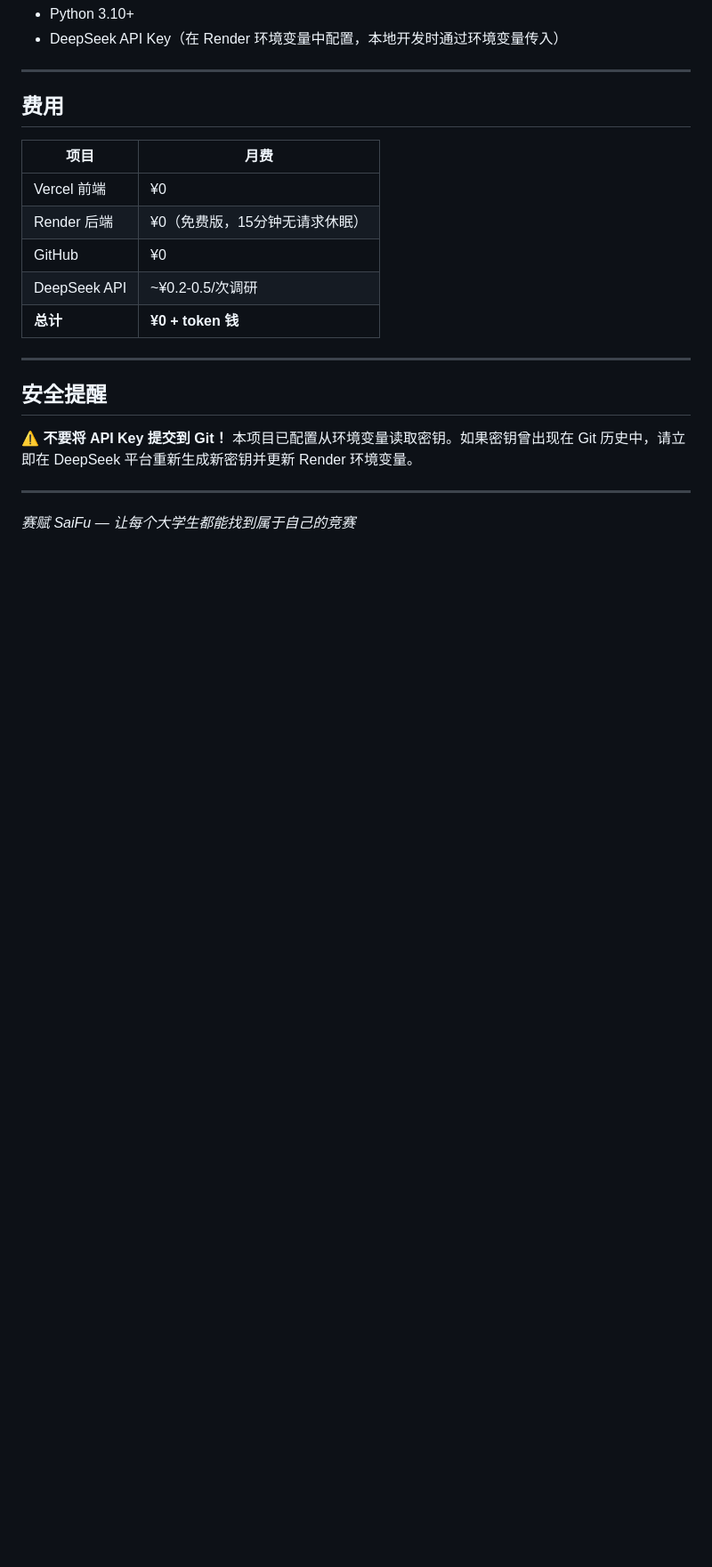
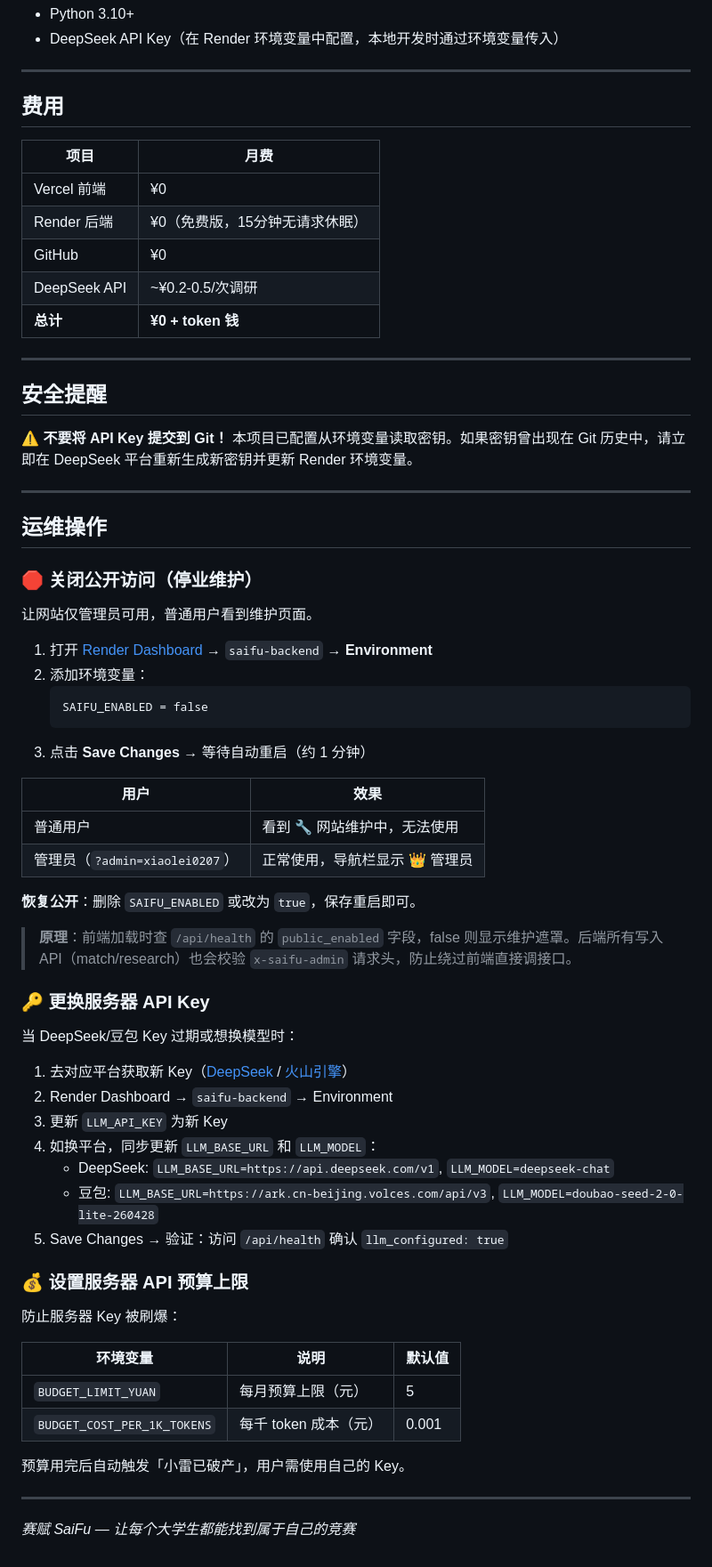
Before and after one commit to guolei95/saifu, a Markdown page: saifu/README.md, the part around one of its changes. Shown at 89% size. Rendered like a GitHub page; blank space fills up the shorter version.

Commit message:
docs: 运维操作手册 — 停业/开业/换密钥/预算上限 完整教程
Co-Authored-By: Claude Opus 4.7 <noreply@anthropic.com>

````diff
--- a/saifu/README.md
+++ b/saifu/README.md
@@ -122,4 +124,51 @@ python -m uvicorn main:app --host 0.0.0.0 --port 8000
 
 ---
 
+## 运维操作
+
+### 🛑 关闭公开访问（停业维护）
+
+让网站仅管理员可用，普通用户看到维护页面。
+
+1. 打开 [Render Dashboard](https://dashboard.render.com) → `saifu-backend` → **Environment**
+2. 添加环境变量：
+   ```
+   SAIFU_ENABLED = false
+   ```
+3. 点击 **Save Changes** → 等待自动重启（约 1 分钟）
+
+| 用户 | 效果 |
+|------|------|
+| 普通用户 | 看到 🔧 网站维护中，无法使用 |
+| 管理员（`?admin=xiaolei0207`） | 正常使用，导航栏显示 👑 管理员 |
+
+**恢复公开**：删除 `SAIFU_ENABLED` 或改为 `true`，保存重启即可。
+
+> **原理**：前端加载时查 `/api/health` 的 `public_enabled` 字段，false 则显示维护遮罩。后端所有写入 API（match/research）也会校验 `x-saifu-admin` 请求头，防止绕过前端直接调接口。
+
+### 🔑 更换服务器 API Key
+
+当 DeepSeek/豆包 Key 过期或想换模型时：
+
+1. 去对应平台获取新 Key（[DeepSeek](https://platform.deepseek.com) / [火山引擎](https://console.volcengine.com)）
+2. Render Dashboard → `saifu-backend` → Environment
+3. 更新 `LLM_API_KEY` 为新 Key
+4. 如换平台，同步更新 `LLM_BASE_URL` 和 `LLM_MODEL`：
+   - DeepSeek: `LLM_BASE_URL=https://api.deepseek.com/v1`, `LLM_MODEL=deepseek-chat`
+   - 豆包: `LLM_BASE_URL=https://ark.cn-beijing.volces.com/api/v3`, `LLM_MODEL=doubao-seed-2-0-lite-260428`
+5. Save Changes → 验证：访问 `/api/health` 确认 `llm_configured: true`
+
+### 💰 设置服务器 API 预算上限
+
+防止服务器 Key 被刷爆：
+
+| 环境变量 | 说明 | 默认值 |
+|---------|------|--------|
+| `BUDGET_LIMIT_YUAN` | 每月预算上限（元） | 5 |
+| `BUDGET_COST_PER_1K_TOKENS` | 每千 token 成本（元） | 0.001 |
+
+预算用完后自动触发「小雷已破产」，用户需使用自己的 Key。
+
+---
+
 *赛赋 SaiFu — 让每个大学生都能找到属于自己的竞赛*
````
Also changed, not shown: other parts of saifu/README.md (+6 -4 lines).
